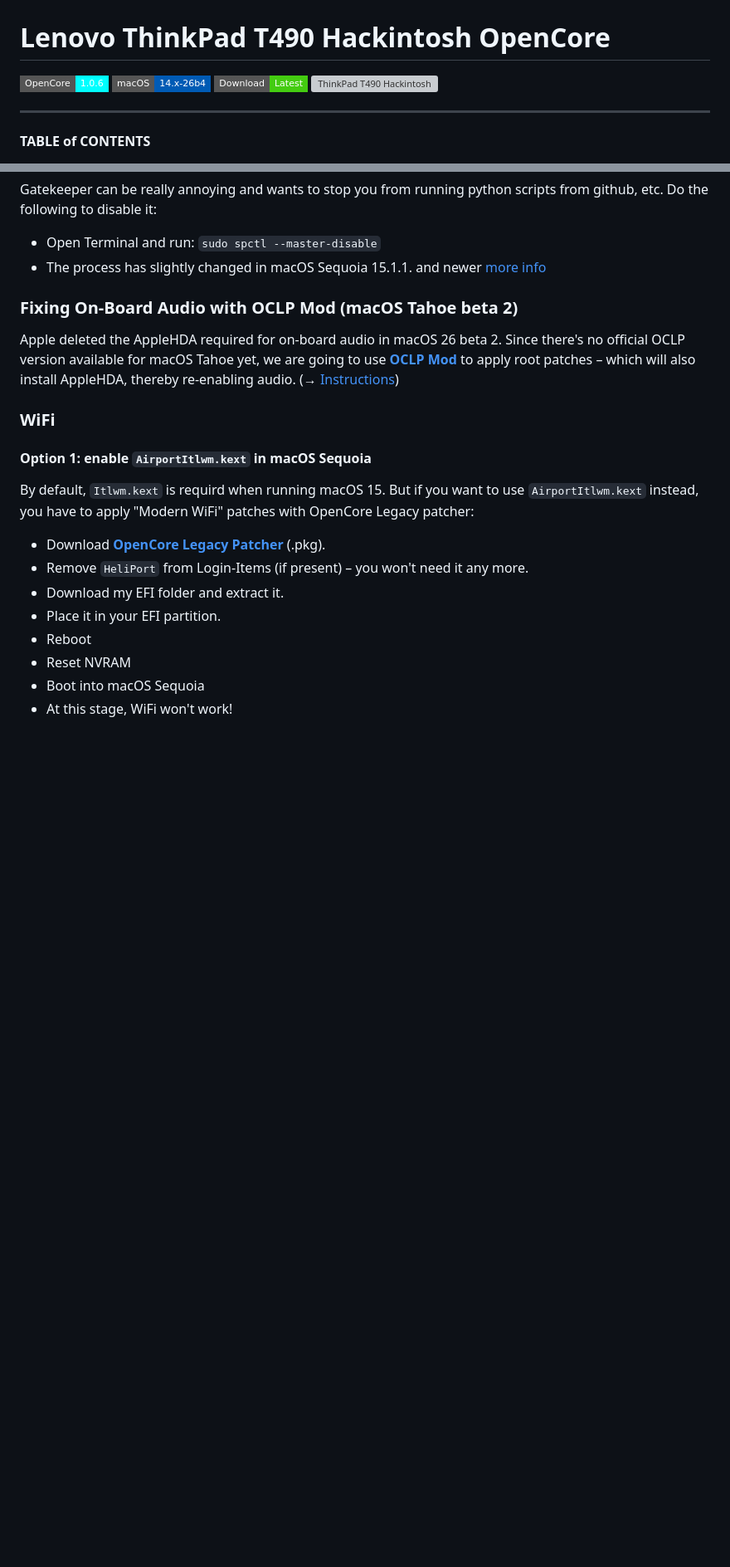
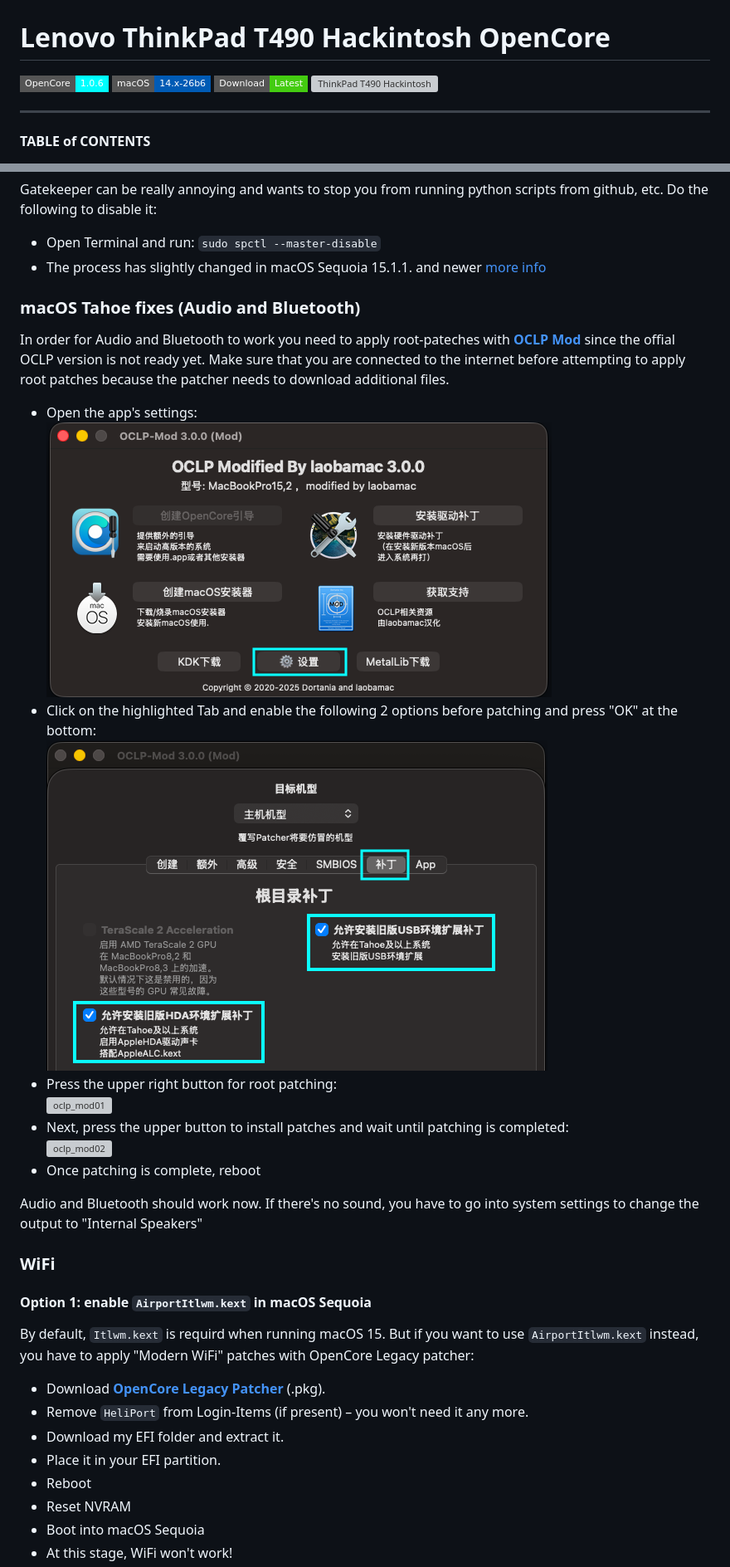
Before and after one commit to 5T33Z0/Thinkpad-T490-Hackintosh-OpenCore, a Markdown page: README.md, 2 parts joined by grey strips. Shown at 83% size. Rendered like a GitHub page; pictures changed too: oclpmod01.png (added), oclpmod02.png (added); badges without logos; blank space fills up the shorter version; grey boxes are pictures that could not be loaded.

Commit message:
Updated Patch Instructions (Tahoe)

```diff
--- a/README.md
+++ b/README.md
@@ -1,7 +1,7 @@
 # Lenovo ThinkPad T490 Hackintosh OpenCore
 
 [![OpenCore](https://img.shields.io/badge/OpenCore-1.0.6-cyan.svg?style=flat-square&title=OpenCore%20Bootloader)](https://github.com/acidanthera/OpenCorePkg/releases/latest)
-[![macOS](https://img.shields.io/badge/macOS-14.x--26b4-005BB5.svg?style=flat-square&title=Supported%20macOS%20Versions)](https://www.apple.com/macos/)
+[![macOS](https://img.shields.io/badge/macOS-14.x--26b6-005BB5.svg?style=flat-square&title=Supported%20macOS%20Versions)](https://www.apple.com/macos/)
 [![Release](https://img.shields.io/badge/Download-Latest-success.svg?style=flat-square&title=Latest%20Release)](https://github.com/5T33Z0/Thinkpad-T490-Hackintosh-OpenCore/releases/latest)
 ![ThinkPad T490 Hackintosh](https://github.com/5T33Z0/Thinkpad-T490-Hackintosh-OpenCore/assets/76865553/ed932a1a-8205-4b81-a4e2-f68d7d8a7178)
 
@@ -295,8 +295,16 @@ Gatekeeper can be really annoying and wants to stop you from running python scri
 - Open Terminal and run: `sudo spctl --master-disable`
 - The process has slightly changed in macOS Sequoia 15.1.1. and newer [more info](https://github.com/5T33Z0/OC-Little-Translated/blob/main/14_OCLP_Wintel/Guides/Disable_Gatekeeper.md)
 
-### Fixing On-Board Audio with OCLP Mod (macOS Tahoe beta 2)
-Apple deleted the AppleHDA required for on-board audio in macOS 26 beta 2. Since there's no official OCLP version available for macOS Tahoe yet, we are going to use [**OCLP Mod**](https://github.com/laobamac/OCLP-Mod/) to apply root patches – which will also install AppleHDA, thereby re-enabling audio. (&rarr; [Instructions](https://github.com/5T33Z0/OCLP4Hackintosh/blob/main/Enable_Features/Audio_Tahoe.md#instructions))
+### macOS Tahoe fixes (Audio and Bluetooth)
+In order for Audio and Bluetooth to work you need to apply root-pateches with [**OCLP Mod**](https://github.com/laobamac/OCLP-Mod/) since the offial OCLP version is not ready yet. Make sure that you are connected to the internet before attempting to apply root patches because the patcher needs to download additional files.
+
+- Open the app's settings:<br>![alt text](oclpmod02.png)
+- Click on the highlighted Tab and enable the following 2 options before patching and press "OK" at the bottom:<br>![alt text](oclpmod01.png)
+- Press the upper right button for root patching:<br>![oclp_mod01](https://github.com/user-attachments/assets/ad42427a-3726-480e-89a3-d2bd98754c3c)
+- Next, press the upper button to install patches and wait until patching is completed:<br>![oclp_mod02](https://github.com/user-attachments/assets/25e5fc28-05de-4cdd-ac3d-d5a28d06d1db)
+- Once patching is complete, reboot
+
+Audio and Bluetooth should work now. If there's no sound, you have to go into system settings to change the output to "Internal Speakers"
 
 ### WiFi
 
```
Also changed, not shown: other parts of README.md (+6 -6 lines).
